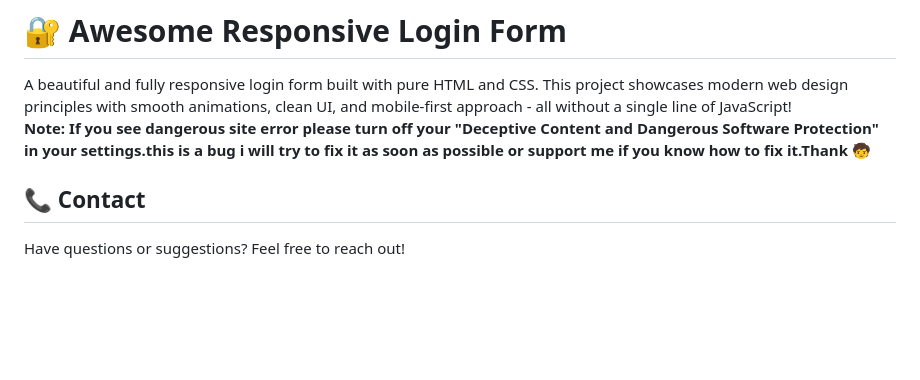
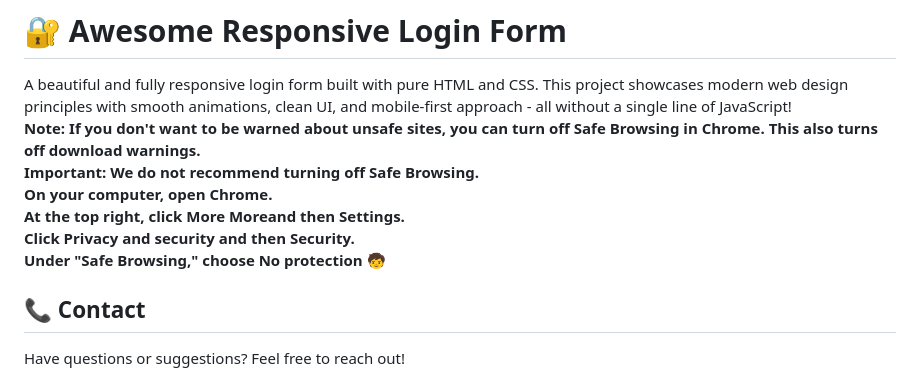
Before and after one commit to DipChy409/web-form-demo, a Markdown page: README.md, the part around the change. GitHub-like rendering; blank space fills up the shorter version.

```diff
--- a/README.md
+++ b/README.md
@@ -1,7 +1,12 @@
 # 🔐 Awesome Responsive Login Form
 
 A beautiful and fully responsive login form built with pure HTML and CSS. This project showcases modern web design principles with smooth animations, clean UI, and mobile-first approach - all without a single line of JavaScript! <br>
-<b>Note:<b> If you see dangerous site error please turn off your "Deceptive Content and Dangerous Software Protection" in your settings.this is a bug i will try to fix it as soon as possible or support me if you know how to fix it.Thank 🧒 <br>
+<b>Note:<b> If you don't want to be warned about unsafe sites, you can turn off Safe Browsing in Chrome. This also turns off download warnings. <br>
+Important: We do not recommend turning off Safe Browsing.<br>
+On your computer, open Chrome.<br>
+At the top right, click More Moreand then Settings.<br>
+Click Privacy and security and then Security.<br>
+Under "Safe Browsing," choose No protection 🧒 <br>
 ## 📞 Contact
 
 Have questions or suggestions? Feel free to reach out!
```
